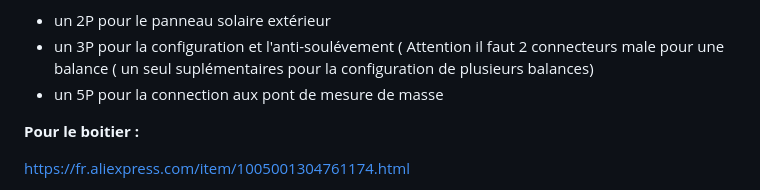
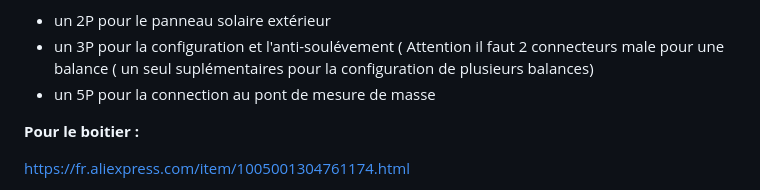
Before and after one commit to herve-tourrel/balance_connecte1, a Markdown page: README.md, the part around the change. Rendered like a GitHub page.

```diff
--- a/README.md
+++ b/README.md
@@ -54,7 +54,7 @@ https://www.lilygo.cc/products/t-a7608e-h?bg_ref=ym9qhdJWHc
  Il faut ensuite prendre :
  * un 2P pour le panneau solaire extérieur
  * un 3P pour la configuration et l'anti-soulévement ( Attention il faut 2 connecteurs male pour une balance ( un seul suplémentaires pour la configuration de plusieurs balances)
- * un 5P pour la connection aux pont de mesure de masse
+ * un 5P pour la connection au pont de mesure de masse
 
 **Pour le boitier :**
 
```
